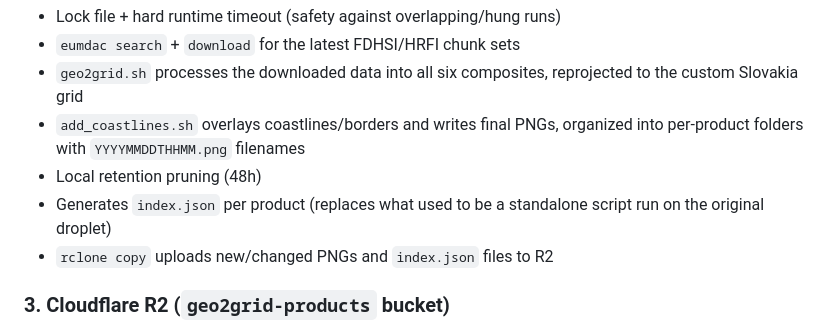
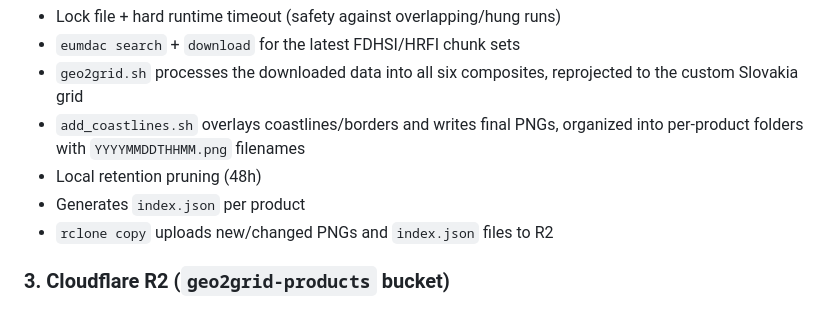
Before and after one commit to maxkup14/slovakclouds-site, a Markdown page: README.md, the part around the change. GitHub-like rendering.

```diff
--- a/README.md
+++ b/README.md
@@ -110,8 +110,7 @@ Runs a single end-to-end cycle:
 - `add_coastlines.sh` overlays coastlines/borders and writes final PNGs,
   organized into per-product folders with `YYYYMMDDTHHMM.png` filenames
 - Local retention pruning (48h)
-- Generates `index.json` per product (replaces what used to be a standalone
-  script run on the original droplet)
+- Generates `index.json` per product
 - `rclone copy` uploads new/changed PNGs and `index.json` files to R2
 
 ### 3. Cloudflare R2 (`geo2grid-products` bucket)
```
